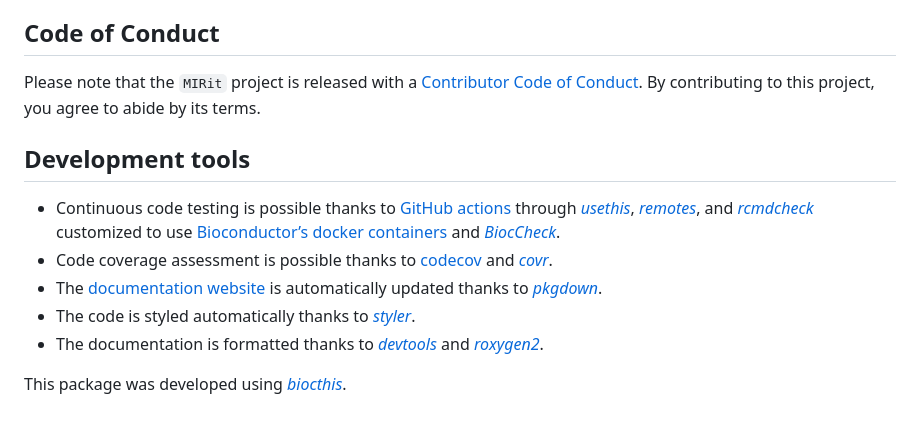
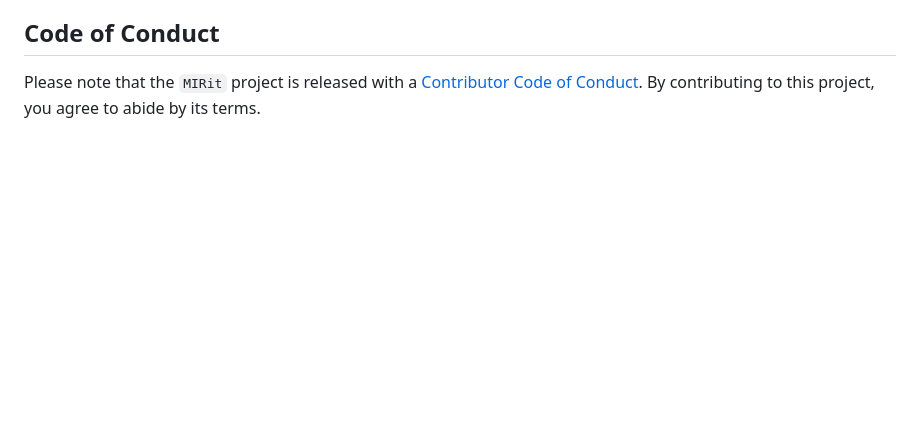
Before and after one commit to jacopo-ronchi/MIRit, a Markdown page: README.md, the part around the change printed below. Drawn GitHub-style; blank space fills up the shorter version.

Commit message:
build: the README.md file has been updated.

```diff
--- a/README.md
+++ b/README.md
@@ -101,28 +99,3 @@ the vignettes and/or the paper(s) describing this package.
 Please note that the `MIRit` project is released with a [Contributor
 Code of Conduct](http://bioconductor.org/about/code-of-conduct/). By
 contributing to this project, you agree to abide by its terms.
-
-## Development tools
-
-- Continuous code testing is possible thanks to [GitHub
-  actions](https://www.tidyverse.org/blog/2020/04/usethis-1-6-0/)
-  through *[usethis](https://CRAN.R-project.org/package=usethis)*,
-  *[remotes](https://CRAN.R-project.org/package=remotes)*, and
-  *[rcmdcheck](https://CRAN.R-project.org/package=rcmdcheck)* customized
-  to use [Bioconductor’s docker
-  containers](https://www.bioconductor.org/help/docker/) and
-  *[BiocCheck](https://bioconductor.org/packages/3.22/BiocCheck)*.
-- Code coverage assessment is possible thanks to
-  [codecov](https://codecov.io/gh) and
-  *[covr](https://CRAN.R-project.org/package=covr)*.
-- The [documentation website](http://jacopo-ronchi.github.io/MIRit) is
-  automatically updated thanks to
-  *[pkgdown](https://CRAN.R-project.org/package=pkgdown)*.
-- The code is styled automatically thanks to
-  *[styler](https://CRAN.R-project.org/package=styler)*.
-- The documentation is formatted thanks to
-  *[devtools](https://CRAN.R-project.org/package=devtools)* and
-  *[roxygen2](https://CRAN.R-project.org/package=roxygen2)*.
-
-This package was developed using
-*[biocthis](https://bioconductor.org/packages/3.22/biocthis)*.
```
Also changed, not shown: other parts of README.md (+5 -7 lines).
